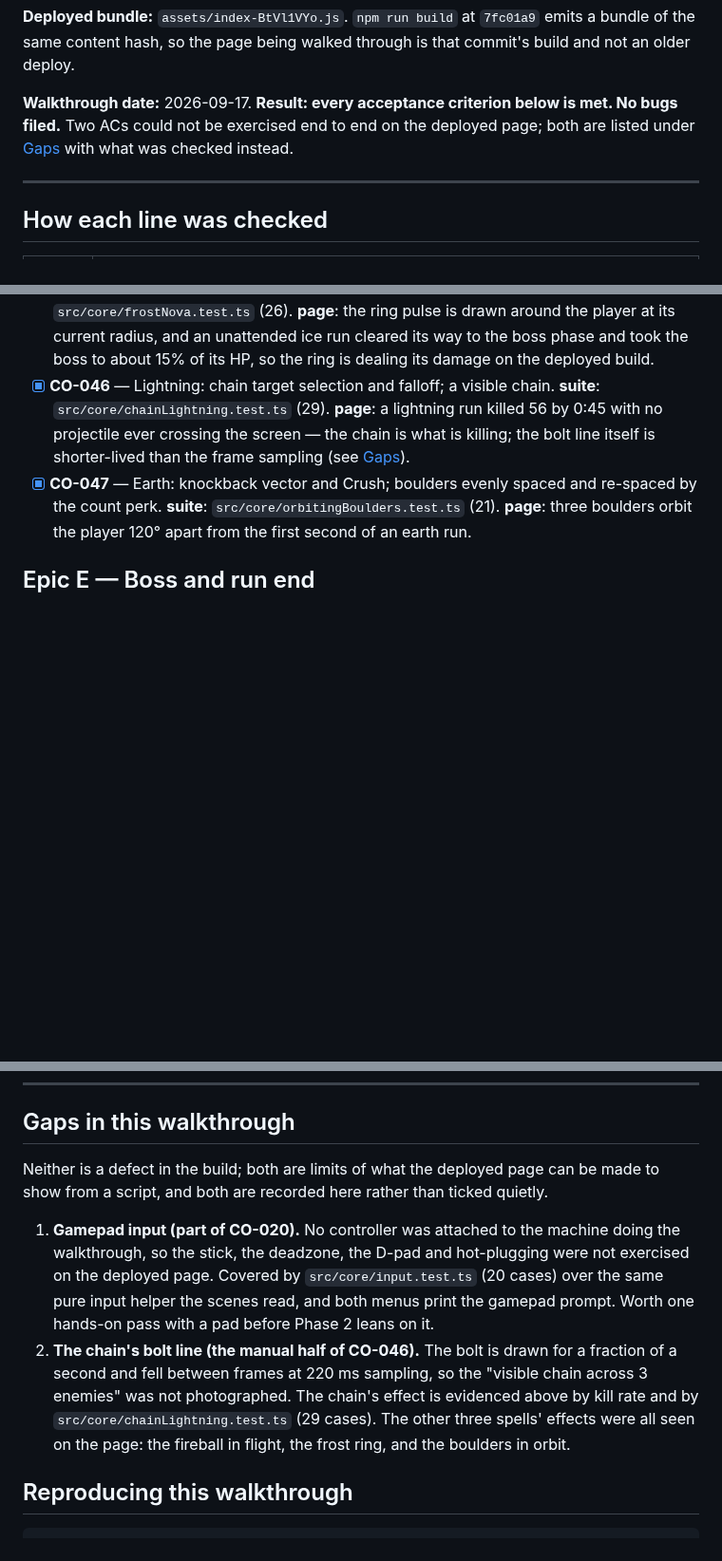
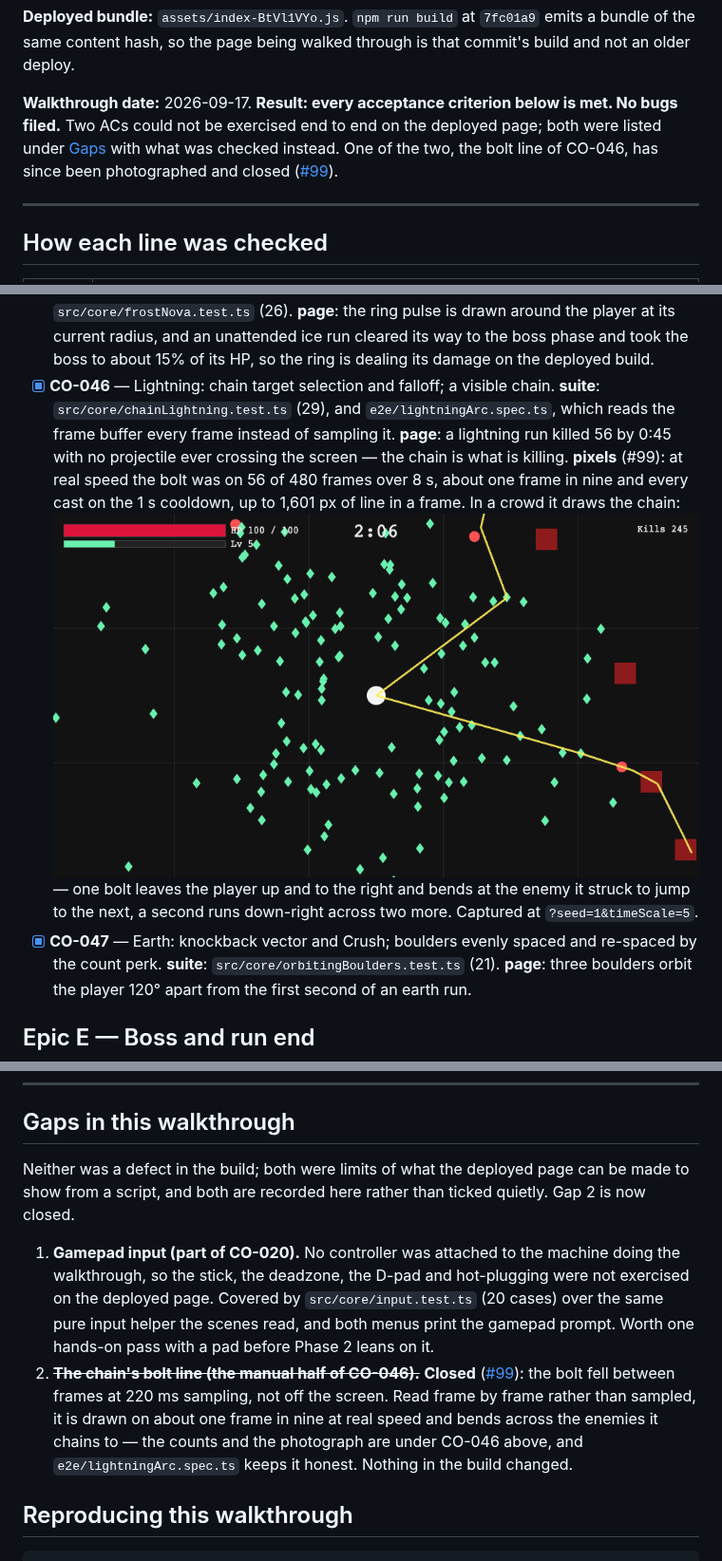
Before and after one commit to danhquach/crimsononslaught, a Markdown page: docs/tickets/phase1-acceptance.md, 3 parts joined by grey strips. Shown at 95% size. GitHub-like rendering; pictures changed too: docs/tickets/evidence/co-046-chain-bolt.png (added); blank space fills up the shorter version.

```diff
--- a/docs/tickets/phase1-acceptance.md
+++ b/docs/tickets/phase1-acceptance.md
@@ -17,8 +17,9 @@ that commit's build and not an older deploy.
 
 **Walkthrough date:** 2026-09-17. **Result: every acceptance criterion below is
 met. No bugs filed.** Two ACs could not be exercised end to end on the deployed
-page; both are listed under [Gaps](#gaps-in-this-walkthrough) with what was
-checked instead.
+page; both were listed under [Gaps](#gaps-in-this-walkthrough) with what was
+checked instead. One of the two, the bolt line of CO-046, has since been
+photographed and closed ([#99](https://github.com/danhquach/crimsononslaught/issues/99)).
 
 ---
 
@@ -148,10 +149,15 @@ The run-time hooks the checks lean on are the ones the spec already documents:
       ice run cleared its way to the boss phase and took the boss to about 15%
       of its HP, so the ring is dealing its damage on the deployed build.
 - [x] **CO-046** — Lightning: chain target selection and falloff; a visible chain.
-      **suite**: `src/core/chainLightning.test.ts` (29). **page**: a lightning
-      run killed 56 by 0:45 with no projectile ever crossing the screen — the
-      chain is what is killing; the bolt line itself is shorter-lived than the
-      frame sampling (see [Gaps](#gaps-in-this-walkthrough)).
+      **suite**: `src/core/chainLightning.test.ts` (29), and `e2e/lightningArc.spec.ts`,
+      which reads the frame buffer every frame instead of sampling it. **page**: a
+      lightning run killed 56 by 0:45 with no projectile ever crossing the screen —
+      the chain is what is killing. **pixels** (#99): at real speed the bolt was on
+      56 of 480 frames over 8 s, about one frame in nine and every cast on the 1 s
+      cooldown, up to 1,601 px of line in a frame. In a crowd it draws the chain:
+      ![a chained bolt at 2:06](evidence/co-046-chain-bolt.png) — one bolt leaves the
+      player up and to the right and bends at the enemy it struck to jump to the next,
+      a second runs down-right across two more. Captured at `?seed=1&timeScale=5`.
 - [x] **CO-047** — Earth: knockback vector and Crush; boulders evenly spaced and
       re-spaced by the count perk. **suite**: `src/core/orbitingBoulders.test.ts`
       (21). **page**: three boulders orbit the player 120° apart from the first
@@ -194,9 +200,9 @@ The run-time hooks the checks lean on are the ones the spec already documents:
 
 ## Gaps in this walkthrough
 
-Neither is a defect in the build; both are limits of what the deployed page can
-be made to show from a script, and both are recorded here rather than ticked
-quietly.
+Neither was a defect in the build; both were limits of what the deployed page
+can be made to show from a script, and both are recorded here rather than
+ticked quietly. Gap 2 is now closed.
 
 1. **Gamepad input (part of CO-020).** No controller was attached to the machine
    doing the walkthrough, so the stick, the deadzone, the D-pad and hot-plugging
@@ -204,12 +210,13 @@ quietly.
    (20 cases) over the same pure input helper the scenes read, and both menus
    print the gamepad prompt. Worth one hands-on pass with a pad before Phase 2
    leans on it.
-2. **The chain's bolt line (the manual half of CO-046).** The bolt is drawn for
-   a fraction of a second and fell between frames at 220 ms sampling, so the
-   "visible chain across 3 enemies" was not photographed. The chain's effect is
-   evidenced above by kill rate and by `src/core/chainLightning.test.ts` (29
-   cases). The other three spells' effects were all seen on the page: the
-   fireball in flight, the frost ring, and the boulders in orbit.
+2. ~~**The chain's bolt line (the manual half of CO-046).**~~ **Closed**
+   ([#99](https://github.com/danhquach/crimsononslaught/issues/99)): the bolt
+   fell between frames at 220 ms sampling, not off the screen. Read frame by
+   frame rather than sampled, it is drawn on about one frame in nine at real
+   speed and bends across the enemies it chains to — the counts and the
+   photograph are under CO-046 above, and `e2e/lightningArc.spec.ts` keeps it
+   honest. Nothing in the build changed.
 
 ## Reproducing this walkthrough
 
```
Also changed, not shown: 1 other file.
